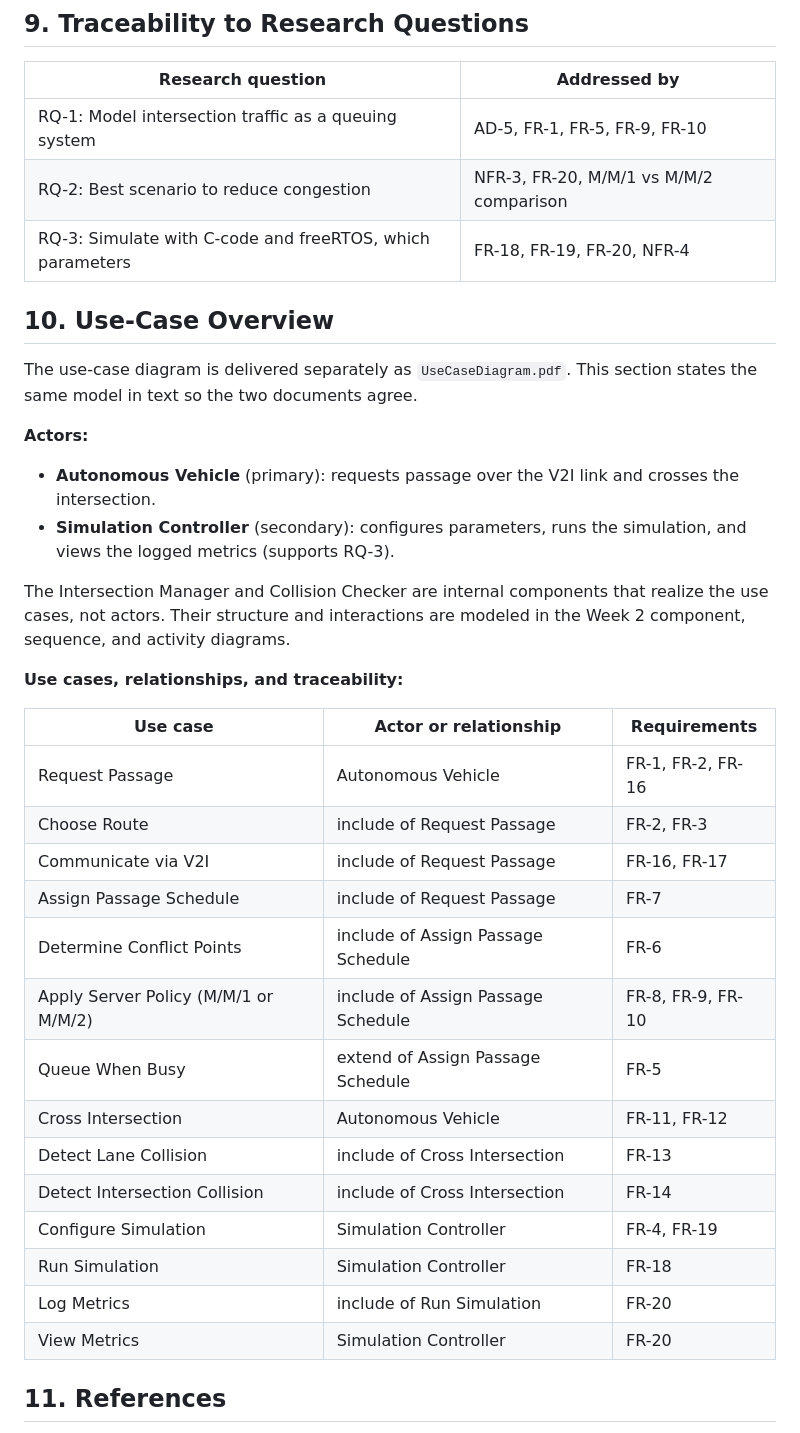
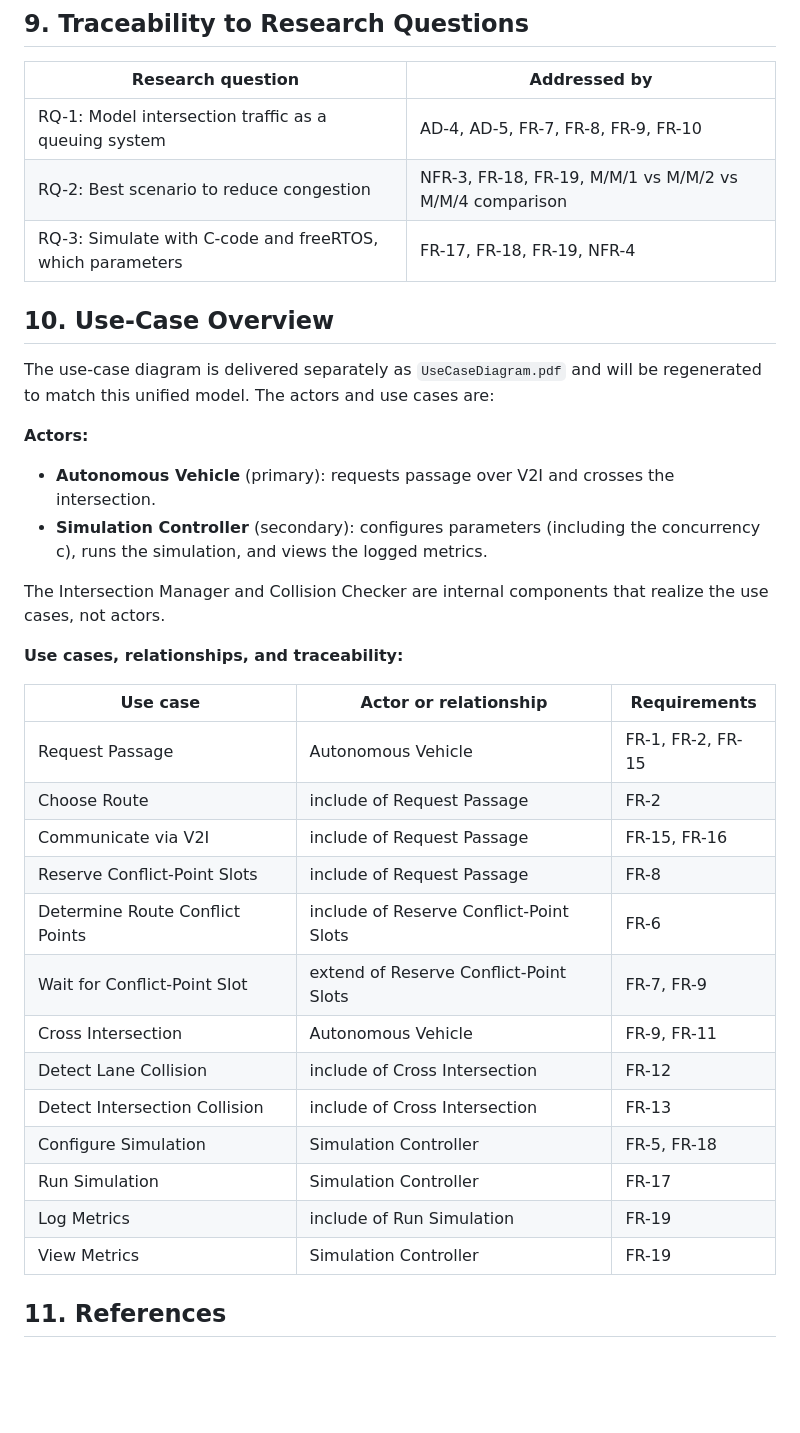
Before and after one commit to Oluwasholape/SS2026_EEE_LAB_TEAM_B6, a Markdown page: task1_requirements/Requirements.md, the part around one of its changes. Drawn GitHub-style; blank space fills up the shorter version.

```diff
--- a/task1_requirements/Requirements.md
+++ b/task1_requirements/Requirements.md
@@ -119,39 +121,38 @@ Comparing M/M/1 against M/M/2 on waiting time, throughput, and queue length is t
 
 | Research question | Addressed by |
 |---|---|
-| RQ-1: Model intersection traffic as a queuing system | AD-5, FR-1, FR-5, FR-9, FR-10 |
-| RQ-2: Best scenario to reduce congestion | NFR-3, FR-20, M/M/1 vs M/M/2 comparison |
-| RQ-3: Simulate with C-code and freeRTOS, which parameters | FR-18, FR-19, FR-20, NFR-4 |
+| RQ-1: Model intersection traffic as a queuing system | AD-4, AD-5, FR-7, FR-8, FR-9, FR-10 |
+| RQ-2: Best scenario to reduce congestion | NFR-3, FR-18, FR-19, M/M/1 vs M/M/2 vs M/M/4 comparison |
+| RQ-3: Simulate with C-code and freeRTOS, which parameters | FR-17, FR-18, FR-19, NFR-4 |
 
 ## 10. Use-Case Overview
 
-The use-case diagram is delivered separately as `UseCaseDiagram.pdf`. This section states the same model in text so the two documents agree.
+The use-case diagram is delivered separately as `UseCaseDiagram.pdf` and will be regenerated to match this unified model. The actors and use cases are:
 
 **Actors:**
 
-- **Autonomous Vehicle** (primary): requests passage over the V2I link and crosses the intersection.
-- **Simulation Controller** (secondary): configures parameters, runs the simulation, and views the logged metrics (supports RQ-3).
+- **Autonomous Vehicle** (primary): requests passage over V2I and crosses the intersection.
+- **Simulation Controller** (secondary): configures parameters (including the concurrency c), runs the simulation, and views the logged metrics.
 
-The Intersection Manager and Collision Checker are internal components that realize the use cases, not actors. Their structure and interactions are modeled in the Week 2 component, sequence, and activity diagrams.
+The Intersection Manager and Collision Checker are internal components that realize the use cases, not actors.
 
 **Use cases, relationships, and traceability:**
 
 | Use case | Actor or relationship | Requirements |
 |---|---|---|
-| Request Passage | Autonomous Vehicle | FR-1, FR-2, FR-16 |
-| Choose Route | include of Request Passage | FR-2, FR-3 |
-| Communicate via V2I | include of Request Passage | FR-16, FR-17 |
-| Assign Passage Schedule | include of Request Passage | FR-7 |
-| Determine Conflict Points | include of Assign Passage Schedule | FR-6 |
-| Apply Server Policy (M/M/1 or M/M/2) | include of Assign Passage Schedule | FR-8, FR-9, FR-10 |
-| Queue When Busy | extend of Assign Passage Schedule | FR-5 |
-| Cross Intersection | Autonomous Vehicle | FR-11, FR-12 |
-| Detect Lane Collision | include of Cross Intersection | FR-13 |
-| Detect Intersection Collision | include of Cross Intersection | FR-14 |
-| Configure Simulation | Simulation Controller | FR-4, FR-19 |
-| Run Simulation | Simulation Controller | FR-18 |
-| Log Metrics | include of Run Simulation | FR-20 |
-| View Metrics | Simulation Controller | FR-20 |
+| Request Passage | Autonomous Vehicle | FR-1, FR-2, FR-15 |
+| Choose Route | include of Request Passage | FR-2 |
+| Communicate via V2I | include of Request Passage | FR-15, FR-16 |
+| Reserve Conflict-Point Slots | include of Request Passage | FR-8 |
+| Determine Route Conflict Points | include of Reserve Conflict-Point Slots | FR-6 |
+| Wait for Conflict-Point Slot | extend of Reserve Conflict-Point Slots | FR-7, FR-9 |
+| Cross Intersection | Autonomous Vehicle | FR-9, FR-11 |
+| Detect Lane Collision | include of Cross Intersection | FR-12 |
+| Detect Intersection Collision | include of Cross Intersection | FR-13 |
+| Configure Simulation | Simulation Controller | FR-5, FR-18 |
+| Run Simulation | Simulation Controller | FR-17 |
+| Log Metrics | include of Run Simulation | FR-19 |
+| View Metrics | Simulation Controller | FR-19 |
 
 ## 11. References
 
```
Also changed, not shown: other parts of task1_requirements/Requirements.md (+58 -56 lines).
